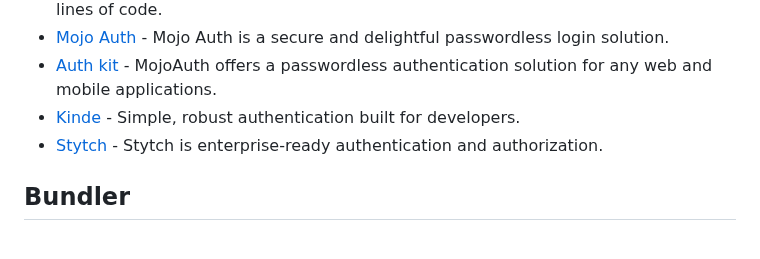
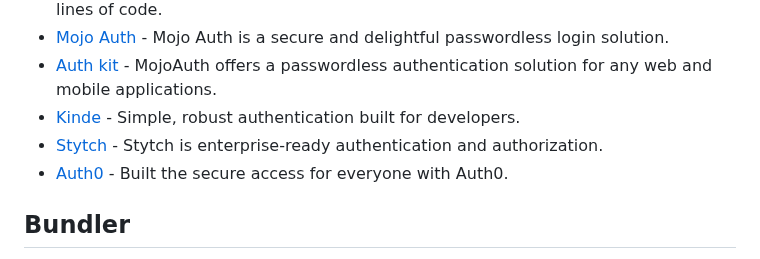
Before and after one commit to officialrajdeepsingh/awesome-nextjs, a Markdown page: README.md, the part around the change. Drawn GitHub-style.

Commit message:
Adding Auth0 in list

```diff
--- a/README.md
+++ b/README.md
@@ -139,6 +139,7 @@ To stay updated, follow the GitHub Repository and give our repository a star. Th
 - [Auth kit](https://www.authkit.com/) - MojoAuth offers a passwordless authentication solution for any web and mobile applications.
 - [Kinde](https://kinde.com) - Simple, robust authentication built for developers.
 - [Stytch](https://stytch.com) - Stytch is enterprise-ready authentication and authorization.
+- [Auth0](https://auth0.com/) - Built the secure access for everyone with Auth0.
 
 ## Bundler
 
```
